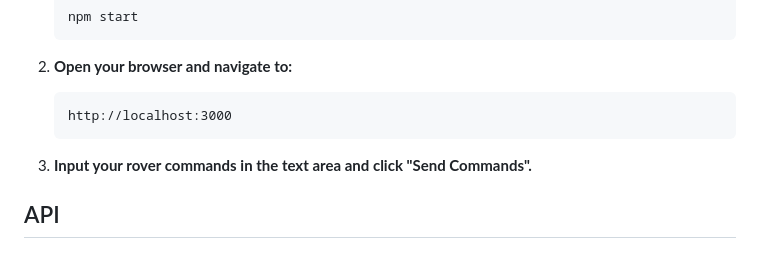
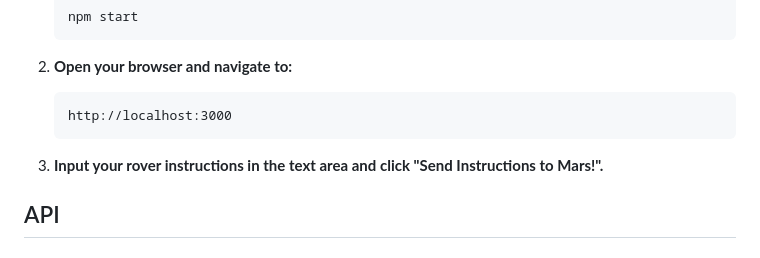
Before and after one commit to raphaellnascimento/mars-exploration, a Markdown page: README.md, the part around the change. Rendered like a GitHub page.

````diff
--- a/README.md
+++ b/README.md
@@ -98,7 +98,7 @@ The application follows a modular architecture with the following key components
     http://localhost:3000
     ```
 
-3. **Input your rover commands in the text area and click "Send Commands".**
+3. **Input your rover instructions in the text area and click "Send Instructions to Mars!".**
 
 ## API
 
````
